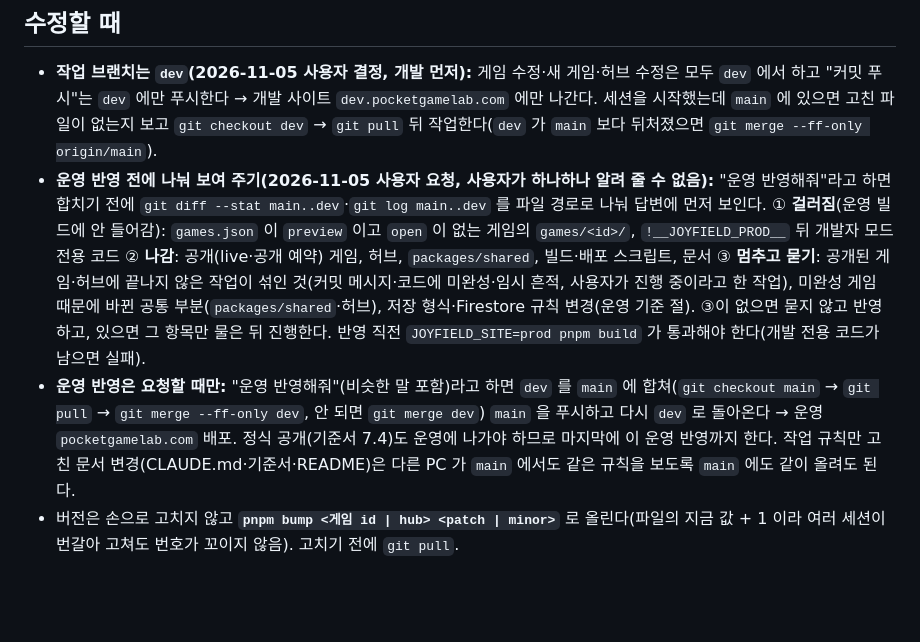
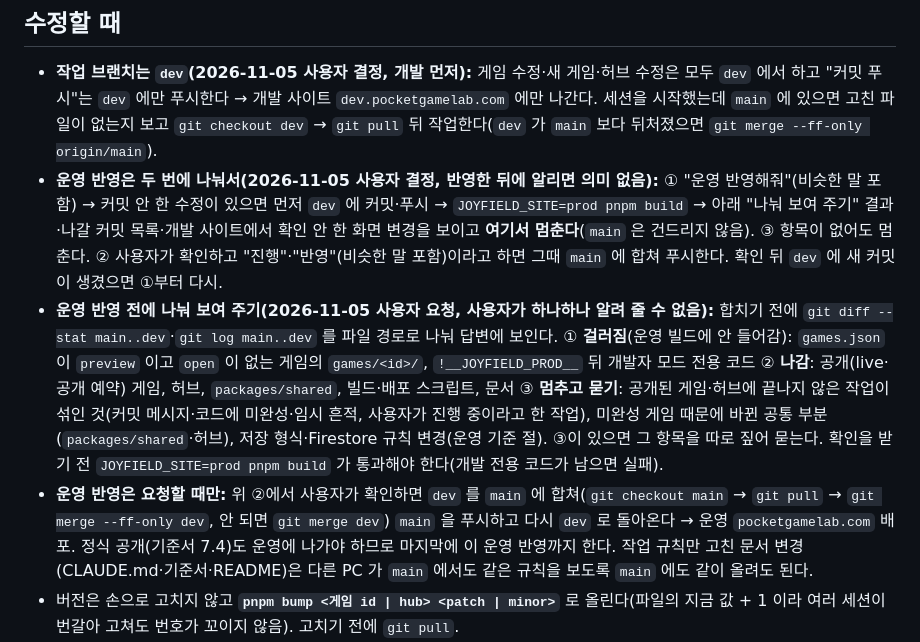
Before and after one commit to myong558/project-joypack, a Markdown page: CLAUDE.md, the part around the change. GitHub-like rendering; blank space fills up the shorter version.

Commit message:
운영 반영을 두 번에 나눔: "운영 반영해줘"는 검사·분류만 보이고 멈춤, 확인("진행") 뒤에 main 푸시 + 커밋 안 한 수정은 먼저 dev 에 커밋
Co-Authored-By: Claude Opus 5.5 <noreply@anthropic.com>

```diff
--- a/CLAUDE.md
+++ b/CLAUDE.md
@@ -54,8 +54,9 @@
 ## 수정할 때
 
 - **작업 브랜치는 `dev`(2026-11-05 사용자 결정, 개발 먼저):** 게임 수정·새 게임·허브 수정은 모두 `dev` 에서 하고 "커밋 푸시"는 `dev` 에만 푸시한다 → 개발 사이트 `dev.pocketgamelab.com` 에만 나간다. 세션을 시작했는데 `main` 에 있으면 고친 파일이 없는지 보고 `git checkout dev` → `git pull` 뒤 작업한다(`dev` 가 `main` 보다 뒤처졌으면 `git merge --ff-only origin/main`).
-- **운영 반영 전에 나눠 보여 주기(2026-11-05 사용자 요청, 사용자가 하나하나 알려 줄 수 없음):** "운영 반영해줘"라고 하면 합치기 전에 `git diff --stat main..dev`·`git log main..dev` 를 파일 경로로 나눠 답변에 먼저 보인다. ① **걸러짐**(운영 빌드에 안 들어감): `games.json` 이 `preview` 이고 `open` 이 없는 게임의 `games/<id>/`, `!__JOYFIELD_PROD__` 뒤 개발자 모드 전용 코드 ② **나감**: 공개(live·공개 예약) 게임, 허브, `packages/shared`, 빌드·배포 스크립트, 문서 ③ **멈추고 묻기**: 공개된 게임·허브에 끝나지 않은 작업이 섞인 것(커밋 메시지·코드에 미완성·임시 흔적, 사용자가 진행 중이라고 한 작업), 미완성 게임 때문에 바뀐 공통 부분(`packages/shared`·허브), 저장 형식·Firestore 규칙 변경(운영 기준 절). ③이 없으면 묻지 않고 반영하고, 있으면 그 항목만 물은 뒤 진행한다. 반영 직전 `JOYFIELD_SITE=prod pnpm build` 가 통과해야 한다(개발 전용 코드가 남으면 실패).
-- **운영 반영은 요청할 때만:** "운영 반영해줘"(비슷한 말 포함)라고 하면 `dev` 를 `main` 에 합쳐(`git checkout main` → `git pull` → `git merge --ff-only dev`, 안 되면 `git merge dev`) `main` 을 푸시하고 다시 `dev` 로 돌아온다 → 운영 `pocketgamelab.com` 배포. 정식 공개(기준서 7.4)도 운영에 나가야 하므로 마지막에 이 운영 반영까지 한다. 작업 규칙만 고친 문서 변경(CLAUDE.md·기준서·README)은 다른 PC 가 `main` 에서도 같은 규칙을 보도록 `main` 에도 같이 올려도 된다.
+- **운영 반영은 두 번에 나눠서(2026-11-05 사용자 결정, 반영한 뒤에 알리면 의미 없음):** ① "운영 반영해줘"(비슷한 말 포함) → 커밋 안 한 수정이 있으면 먼저 `dev` 에 커밋·푸시 → `JOYFIELD_SITE=prod pnpm build` → 아래 "나눠 보여 주기" 결과·나갈 커밋 목록·개발 사이트에서 확인 안 한 화면 변경을 보이고 **여기서 멈춘다**(`main` 은 건드리지 않음). ③ 항목이 없어도 멈춘다. ② 사용자가 확인하고 "진행"·"반영"(비슷한 말 포함)이라고 하면 그때 `main` 에 합쳐 푸시한다. 확인 뒤 `dev` 에 새 커밋이 생겼으면 ①부터 다시.
+- **운영 반영 전에 나눠 보여 주기(2026-11-05 사용자 요청, 사용자가 하나하나 알려 줄 수 없음):** 합치기 전에 `git diff --stat main..dev`·`git log main..dev` 를 파일 경로로 나눠 답변에 보인다. ① **걸러짐**(운영 빌드에 안 들어감): `games.json` 이 `preview` 이고 `open` 이 없는 게임의 `games/<id>/`, `!__JOYFIELD_PROD__` 뒤 개발자 모드 전용 코드 ② **나감**: 공개(live·공개 예약) 게임, 허브, `packages/shared`, 빌드·배포 스크립트, 문서 ③ **멈추고 묻기**: 공개된 게임·허브에 끝나지 않은 작업이 섞인 것(커밋 메시지·코드에 미완성·임시 흔적, 사용자가 진행 중이라고 한 작업), 미완성 게임 때문에 바뀐 공통 부분(`packages/shared`·허브), 저장 형식·Firestore 규칙 변경(운영 기준 절). ③이 있으면 그 항목을 따로 짚어 묻는다. 확인을 받기 전 `JOYFIELD_SITE=prod pnpm build` 가 통과해야 한다(개발 전용 코드가 남으면 실패).
+- **운영 반영은 요청할 때만:** 위 ②에서 사용자가 확인하면 `dev` 를 `main` 에 합쳐(`git checkout main` → `git pull` → `git merge --ff-only dev`, 안 되면 `git merge dev`) `main` 을 푸시하고 다시 `dev` 로 돌아온다 → 운영 `pocketgamelab.com` 배포. 정식 공개(기준서 7.4)도 운영에 나가야 하므로 마지막에 이 운영 반영까지 한다. 작업 규칙만 고친 문서 변경(CLAUDE.md·기준서·README)은 다른 PC 가 `main` 에서도 같은 규칙을 보도록 `main` 에도 같이 올려도 된다.
 - 버전은 손으로 고치지 않고 **`pnpm bump <게임 id | hub> <patch | minor>`** 로 올린다(파일의 지금 값 + 1 이라 여러 세션이 번갈아 고쳐도 번호가 꼬이지 않음). 고치기 전에 `git pull`.
 - 게임·허브를 고치면 버전을 올린다: 게임은 `games/<id>/package.json`, 허브는 루트 `package.json` (기능 추가 minor, 수정 patch). 게임은 미리보기 동안 0.x.x, **정식 공개하면 1.0.0**(`pnpm release` 가 올림).
 - 답변 끝에 **확인 버전**(바뀐 대상 → 새 버전, 확인 위치: 게임 설정 창 맨 아래 / 조이필드 설정 창 맨 아래)을 적는다.
```
